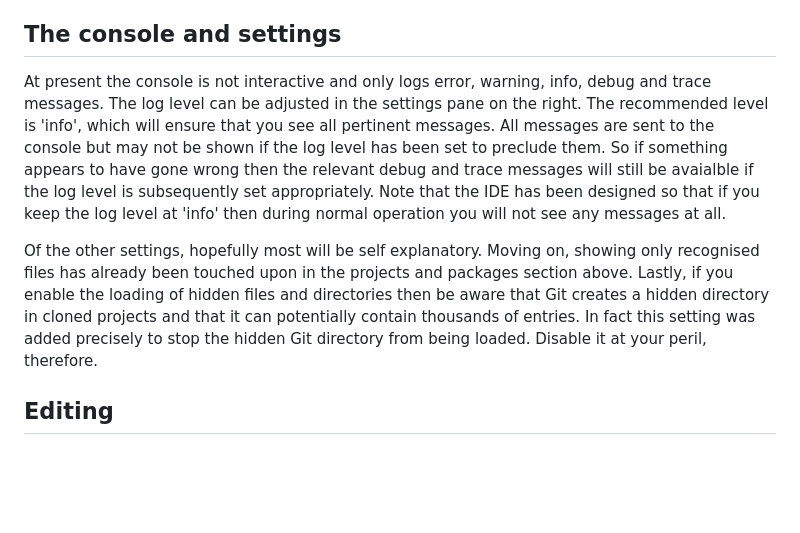
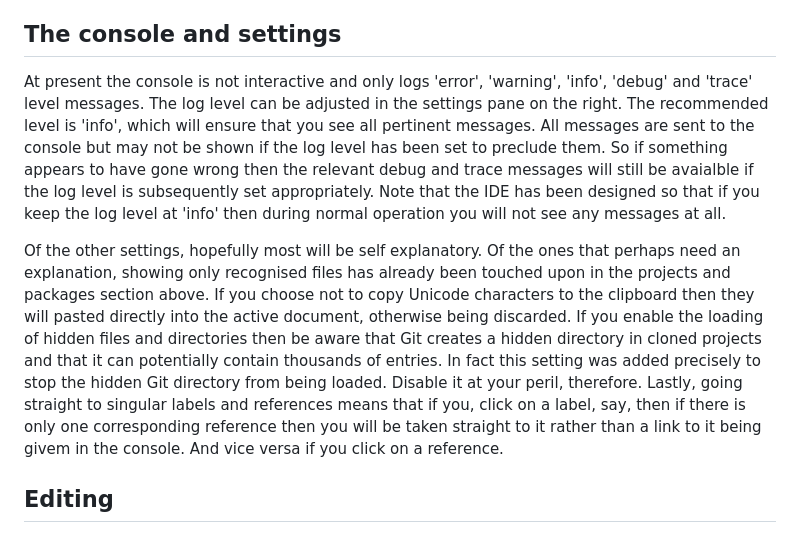
Before and after one commit to djalbat/the-occam-user-manual, a Markdown page: getting-to-grips-with-the-ide.md, the part around the change. Rendered like a GitHub page; blank space fills up the shorter version.

Commit message:
Added more to the settings section.

```diff
--- a/getting-to-grips-with-the-ide.md
+++ b/getting-to-grips-with-the-ide.md
@@ -80,7 +80,7 @@ Consequently your package file will be altered concurrently and this is unlikely
 
 ## The console and settings
 
-At present the console is not interactive and only logs error, warning, info, debug and trace messages.
+At present the console is not interactive and only logs 'error', 'warning', 'info', 'debug' and 'trace' level messages.
 The log level can be adjusted in the settings pane on the right.
 The recommended level is 'info', which will ensure that you see all pertinent messages.
 All messages are sent to the console but may not be shown if the log level has been set to preclude them.
@@ -88,10 +88,13 @@ So if something appears to have gone wrong then the relevant debug and trace mes
 Note that the IDE has been designed so that if you keep the log level at 'info' then during normal operation you will not see any messages at all.
 
 Of the other settings, hopefully most will be self explanatory.
-Moving on, showing only recognised files has already been touched upon in the projects and packages section above.
-Lastly, if you enable the loading of hidden files and directories then be aware that Git creates a hidden directory in cloned projects and that it can potentially contain thousands of entries.
+Of the ones that perhaps need an explanation, showing only recognised files has already been touched upon in the projects and packages section above.
+If you choose not to copy Unicode characters to the clipboard then they will pasted directly into the active document, otherwise being discarded.
+If you enable the loading of hidden files and directories then be aware that Git creates a hidden directory in cloned projects and that it can potentially contain thousands of entries.
 In fact this setting was added precisely to stop the hidden Git directory from being loaded.
 Disable it at your peril, therefore.
+Lastly, going straight to singular labels and references means that if you, click on a label, say, then if there is only one corresponding reference then you will be taken straight to it rather than a link to it being givem in the console.
+And vice versa if you click on a reference.
 
 ## Editing
 
```
